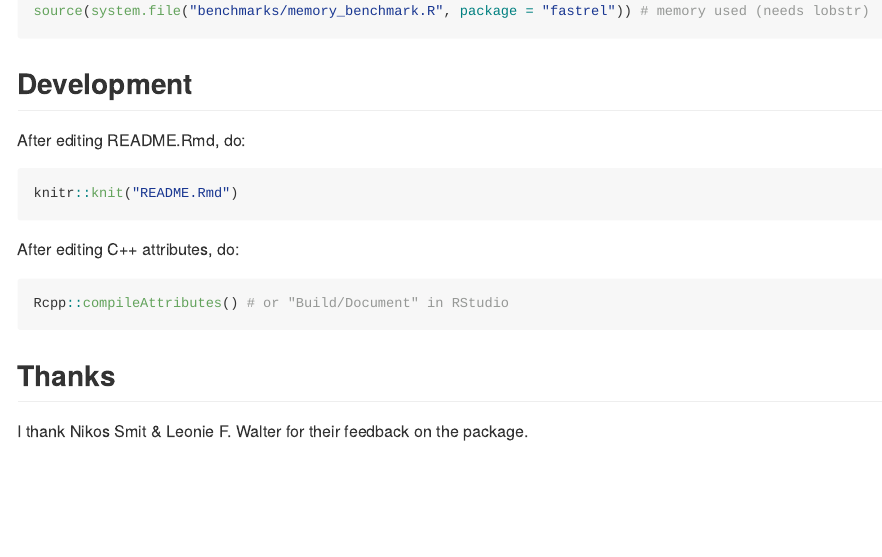
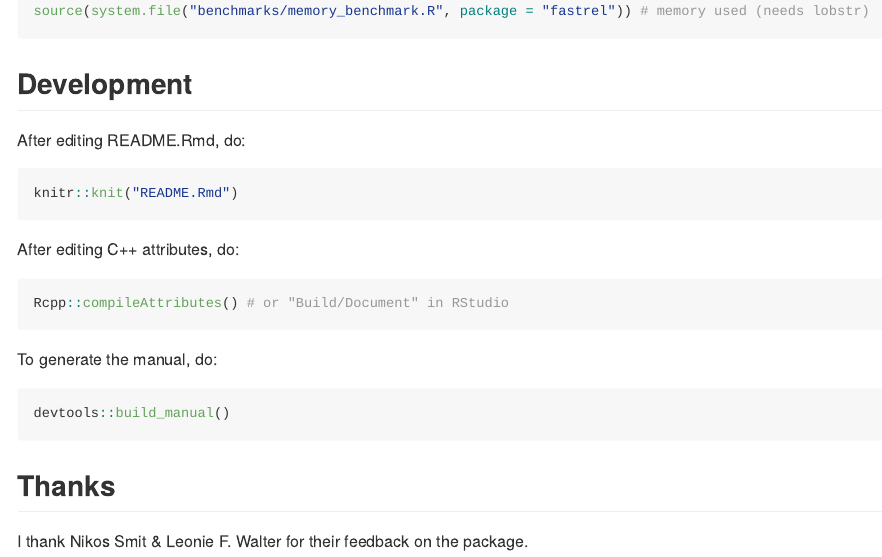
Before and after one commit to courtiol/fastrel, an R Markdown document (README.Rmd): the page in a window 1100 px wide, from 7670 px down. The pictures show the output file README.md that the author committed with the source, drawn offline in the style of GitHub.

Commit message:
Minor changes

````diff
--- a/README.Rmd
+++ b/README.Rmd
@@ -268,6 +268,12 @@ After editing C++ attributes, do:
 Rcpp::compileAttributes() # or "Build/Document" in RStudio
 ```
 
+To generate the manual, do:
+```{r manual, eval = FALSE}
+devtools::build_manual()
+```
+
+
 ## Thanks
 
 I thank Nikos Smit & Leonie F. Walter for their feedback on the package.
````
Also changed, not shown: .github/figures/simulation-1.png, README.md, README.Rmd (2 more changed lines), 3 other files.
